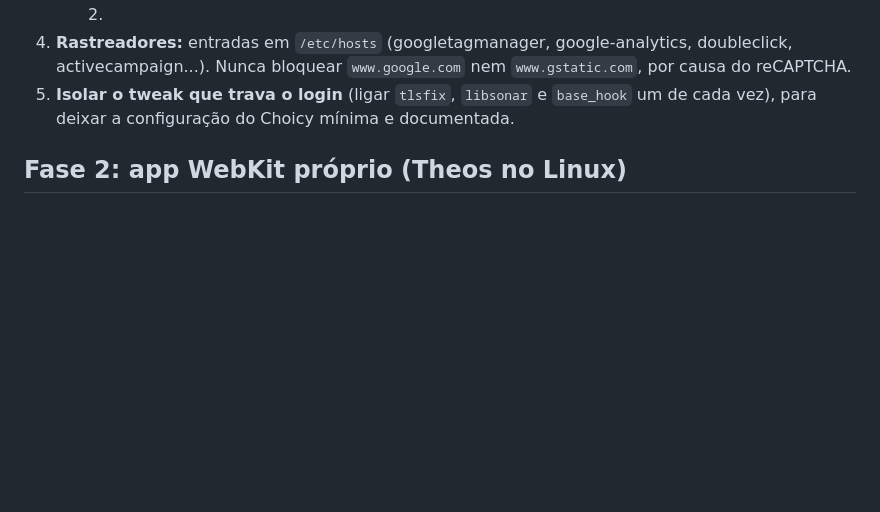
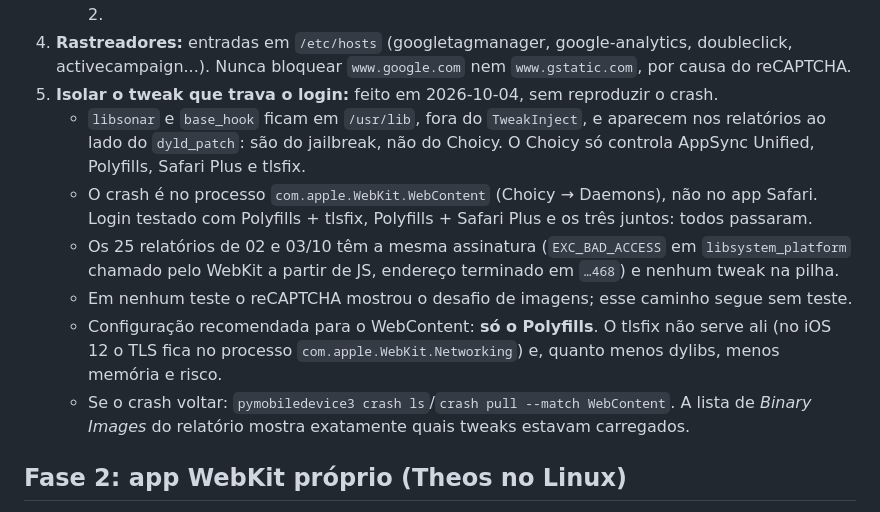
Before and after one commit to homerserejo/Tec-Concursos-iOS12, a Markdown page: docs/PLANO.md, the part around the change. Drawn GitHub-style; blank space fills up the shorter version.

Commit message:
Registra a investigação do crash no login
O plano supunha que um entre tlsfix, libsonar e base_hook derrubava o login e
que bastaria desligá-los um a um no Choicy. Os relatórios de crash mostraram
que libsonar e base_hook pertencem ao jailbreak, fora do alcance do Choicy, e
que o crash acontece no processo WebContent, não no app Safari. Testado ali
com cada tweak e com todos juntos, o login não travou mais.

O registro guarda o que foi descartado, o caminho ainda não testado (o desafio
de imagens do reCAPTCHA) e como identificar o culpado se o crash voltar. Também
fixa a configuração mínima do WebContent, só com o Polyfills, que reduz memória
e risco sem perder nada.

```diff
--- a/docs/PLANO.md
+++ b/docs/PLANO.md
@@ -70,8 +70,19 @@ antigo que ela); por isso os scripts do Tec ficam em `base/` com prefixo `tec.`
      cada atualização do site, e sem medição de memória que justifique. Reavaliar na Fase 2.
 4. **Rastreadores:** entradas em `/etc/hosts` (googletagmanager, google-analytics, doubleclick,
    activecampaign...). Nunca bloquear `www.google.com` nem `www.gstatic.com`, por causa do reCAPTCHA.
-5. **Isolar o tweak que trava o login** (ligar `tlsfix`, `libsonar` e `base_hook` um de cada vez), para
-   deixar a configuração do Choicy mínima e documentada.
+5. **Isolar o tweak que trava o login:** feito em 2026-10-04, sem reproduzir o crash.
+   - `libsonar` e `base_hook` ficam em `/usr/lib`, fora do `TweakInject`, e aparecem nos relatórios
+     ao lado do `dyld_patch`: são do jailbreak, não do Choicy. O Choicy só controla AppSync Unified,
+     Polyfills, Safari Plus e tlsfix.
+   - O crash é no processo `com.apple.WebKit.WebContent` (Choicy → Daemons), não no app Safari.
+     Login testado com Polyfills + tlsfix, Polyfills + Safari Plus e os três juntos: todos passaram.
+   - Os 25 relatórios de 02 e 03/10 têm a mesma assinatura (`EXC_BAD_ACCESS` em `libsystem_platform`
+     chamado pelo WebKit a partir de JS, endereço terminado em `…468`) e nenhum tweak na pilha.
+   - Em nenhum teste o reCAPTCHA mostrou o desafio de imagens; esse caminho segue sem teste.
+   - Configuração recomendada para o WebContent: **só o Polyfills**. O tlsfix não serve ali (no iOS 12
+     o TLS fica no processo `com.apple.WebKit.Networking`) e, quanto menos dylibs, menos memória e risco.
+   - Se o crash voltar: `pymobiledevice3 crash ls`/`crash pull --match WebContent`. A lista de
+     *Binary Images* do relatório mostra exatamente quais tweaks estavam carregados.
 
 ## Fase 2: app WebKit próprio (Theos no Linux)
 - **Toolchain:** Theos + toolchain iOS para Linux + SDK do `theos/sdks`; alvo `arm64`, iOS 12.0; assinatura
```
